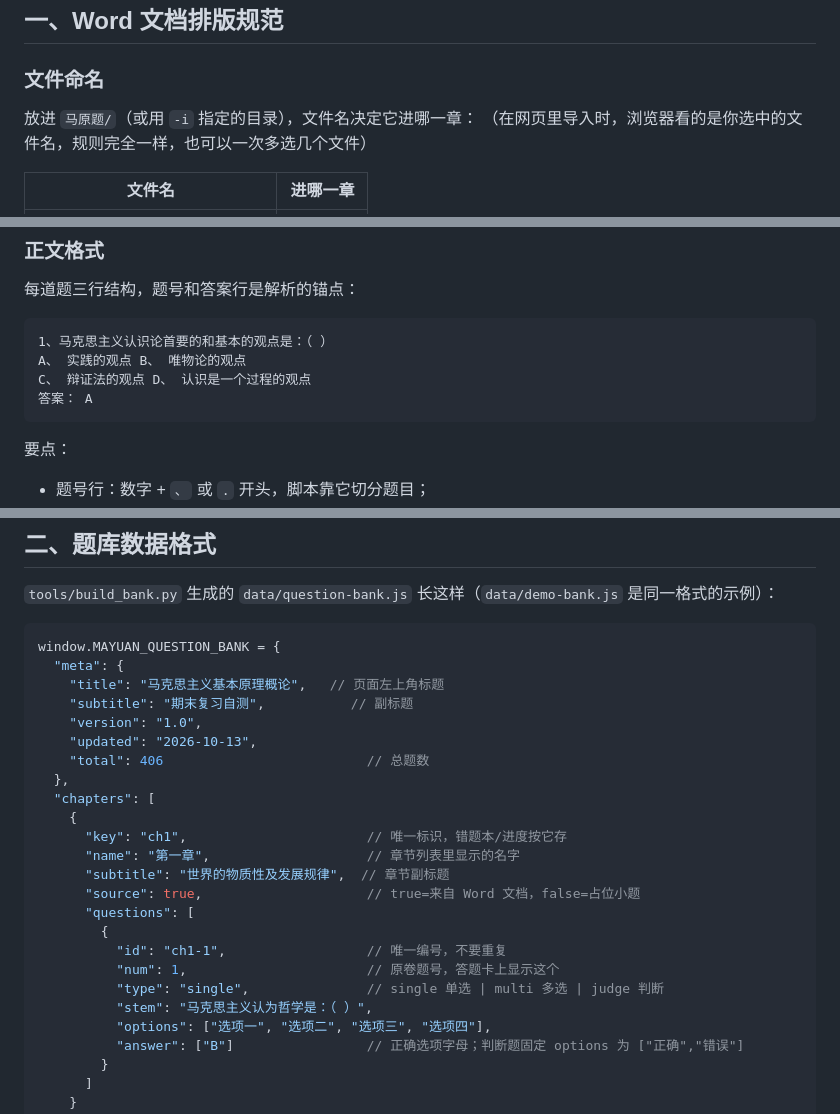
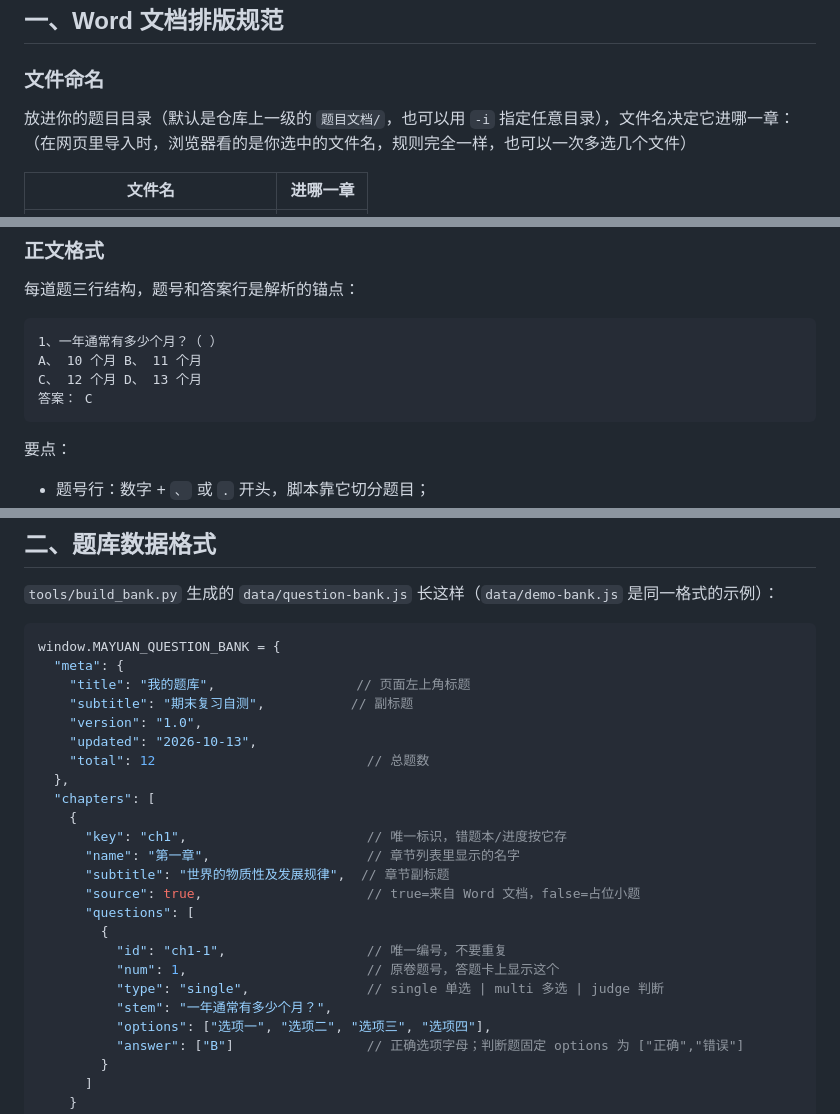
Before and after one commit to afantong/automatic-question-brushing-program, a Markdown page: docs/question-format.md, 3 parts joined by grey strips. GitHub-like rendering.

````diff
--- a/docs/question-format.md
+++ b/docs/question-format.md
@@ -6,7 +6,7 @@
 
 ### 文件命名
 
-放进 `马原题/`（或用 `-i` 指定的目录），文件名决定它进哪一章：
+放进你的题目目录（默认是仓库上一级的 `题目文档/`，也可以用 `-i` 指定任意目录），文件名决定它进哪一章：
 （在网页里导入时，浏览器看的是你选中的文件名，规则完全一样，也可以一次多选几个文件）
 
 | 文件名 | 进哪一章 |
@@ -22,10 +22,10 @@
 每道题三行结构，题号和答案行是解析的锚点：
 
 ```
-1、马克思主义认识论首要的和基本的观点是：（ ）
-A、 实践的观点 B、 唯物论的观点
-C、 辩证法的观点 D、 认识是一个过程的观点
-答案： A
+1、一年通常有多少个月？（ ）
+A、 10 个月 B、 11 个月
+C、 12 个月 D、 13 个月
+答案： C
 ```
 
 要点：
@@ -51,11 +51,11 @@ C、 辩证法的观点 D、 认识是一个过程的观点
 ```js
 window.MAYUAN_QUESTION_BANK = {
   "meta": {
-    "title": "马克思主义基本原理概论",   // 页面左上角标题
+    "title": "我的题库",                  // 页面左上角标题
     "subtitle": "期末复习自测",           // 副标题
     "version": "1.0",
     "updated": "2026-10-13",
-    "total": 406                          // 总题数
+    "total": 12                           // 总题数
   },
   "chapters": [
     {
@@ -68,7 +68,7 @@ window.MAYUAN_QUESTION_BANK = {
           "id": "ch1-1",                  // 唯一编号，不要重复
           "num": 1,                       // 原卷题号，答题卡上显示这个
           "type": "single",               // single 单选 | multi 多选 | judge 判断
-          "stem": "马克思主义认为哲学是：（ ）",
+          "stem": "一年通常有多少个月？",
           "options": ["选项一", "选项二", "选项三", "选项四"],
           "answer": ["B"]                 // 正确选项字母；判断题固定 options 为 ["正确","错误"]
         }
````
Also changed, not shown: README.md (+1 -1 lines), docs/import.png, docs/screenshot.png, 4 other files.
